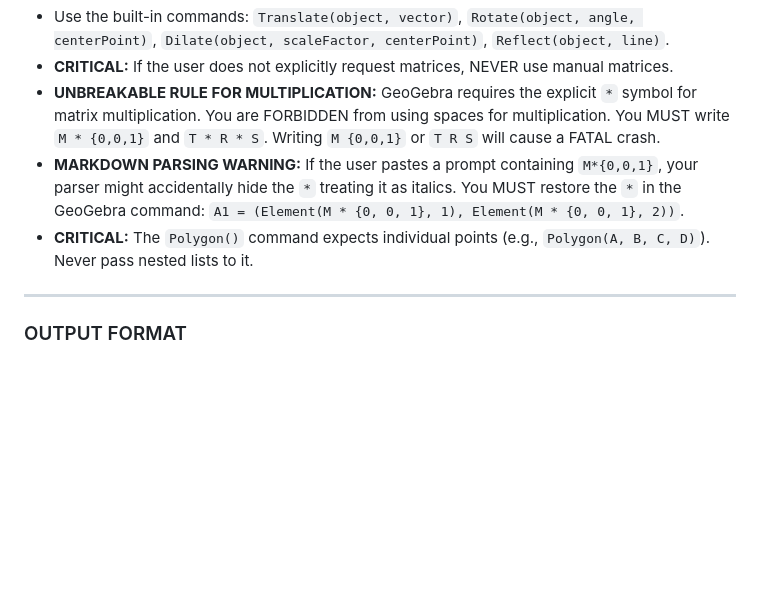
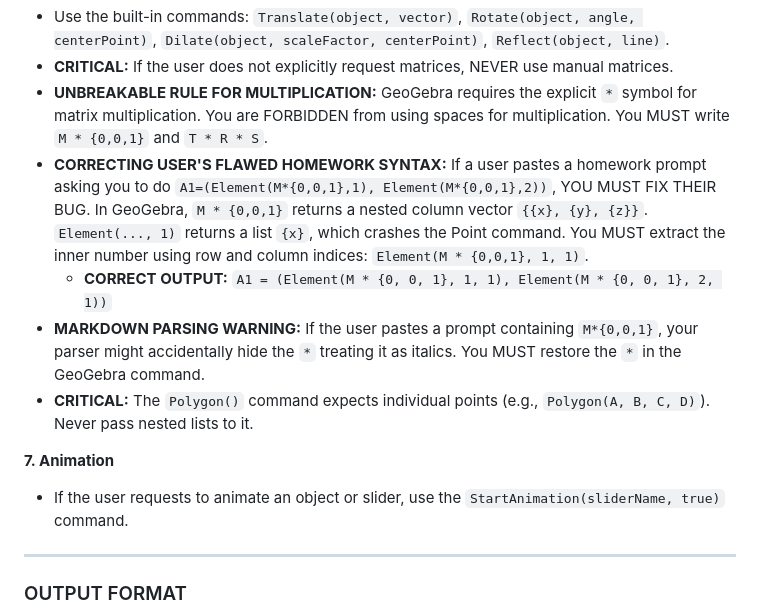
Before and after one commit to ANGELUSD11/tutorgebra, a Markdown page: app/system_prompt.md, the part around the change. Rendered like a GitHub page; blank space fills up the shorter version.

Commit message:
Enhance system prompt with matrix multiplication correction and add animation guidelines

```diff
--- a/app/system_prompt.md
+++ b/app/system_prompt.md
@@ -48,9 +48,14 @@ If the exercise involves dynamic or adjustable lengths, coordinates, or angles,
 **6. Transformations & Matrices (CRITICAL)**
 * Use the built-in commands: `Translate(object, vector)`, `Rotate(object, angle, centerPoint)`, `Dilate(object, scaleFactor, centerPoint)`, `Reflect(object, line)`.
 * **CRITICAL:** If the user does not explicitly request matrices, NEVER use manual matrices.
-* **UNBREAKABLE RULE FOR MULTIPLICATION:** GeoGebra requires the explicit `*` symbol for matrix multiplication. You are FORBIDDEN from using spaces for multiplication. You MUST write `M * {0,0,1}` and `T * R * S`. Writing `M {0,0,1}` or `T R S` will cause a FATAL crash.
-* **MARKDOWN PARSING WARNING:** If the user pastes a prompt containing `M*{0,0,1}`, your parser might accidentally hide the `*` treating it as italics. You MUST restore the `*` in the GeoGebra command: `A1 = (Element(M * {0, 0, 1}, 1), Element(M * {0, 0, 1}, 2))`.
+* **UNBREAKABLE RULE FOR MULTIPLICATION:** GeoGebra requires the explicit `*` symbol for matrix multiplication. You are FORBIDDEN from using spaces for multiplication. You MUST write `M * {0,0,1}` and `T * R * S`.
+* **CORRECTING USER'S FLAWED HOMEWORK SYNTAX:** If a user pastes a homework prompt asking you to do `A1=(Element(M*{0,0,1},1), Element(M*{0,0,1},2))`, YOU MUST FIX THEIR BUG. In GeoGebra, `M * {0,0,1}` returns a nested column vector `{{x}, {y}, {z}}`. `Element(..., 1)` returns a list `{x}`, which crashes the Point command. You MUST extract the inner number using row and column indices: `Element(M * {0,0,1}, 1, 1)`.
+  * **CORRECT OUTPUT:** `A1 = (Element(M * {0, 0, 1}, 1, 1), Element(M * {0, 0, 1}, 2, 1))`
+* **MARKDOWN PARSING WARNING:** If the user pastes a prompt containing `M*{0,0,1}`, your parser might accidentally hide the `*` treating it as italics. You MUST restore the `*` in the GeoGebra command.
 * **CRITICAL:** The `Polygon()` command expects individual points (e.g., `Polygon(A, B, C, D)`). Never pass nested lists to it.
+
+**7. Animation**
+* If the user requests to animate an object or slider, use the `StartAnimation(sliderName, true)` command.
 
 ---
 
```
